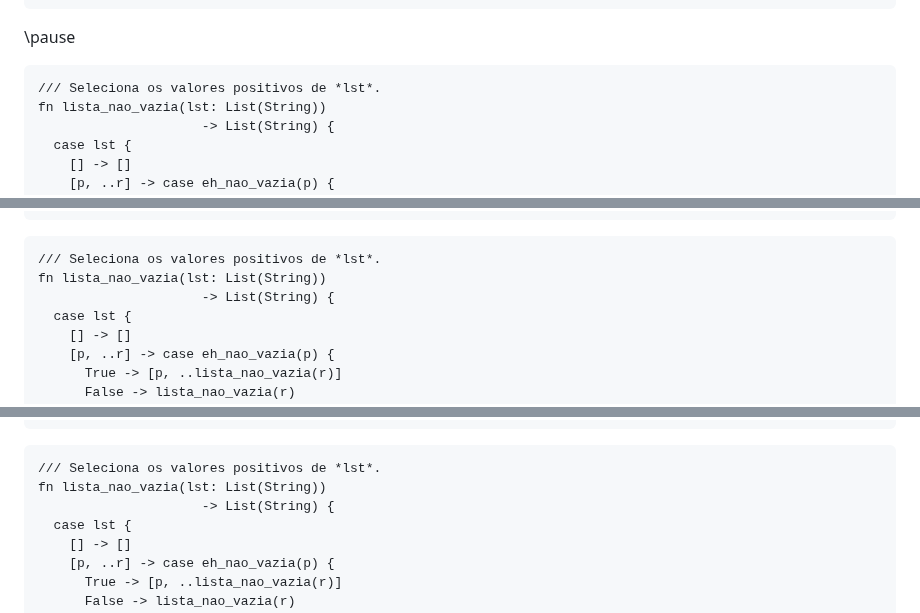
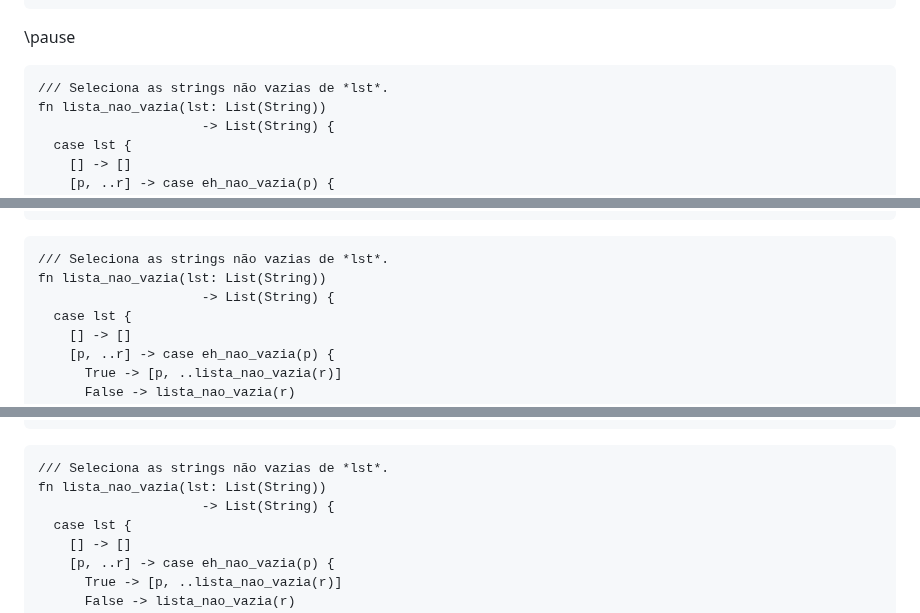
Before and after one commit to malbarbo/na-progfun, a Markdown page: 08-funcoes-como-valores/notas-de-aula.md, 3 parts joined by grey strips. GitHub-like rendering.

````diff
--- a/08-funcoes-como-valores/notas-de-aula.md
+++ b/08-funcoes-como-valores/notas-de-aula.md
@@ -867,7 +870,7 @@ check.eq(lista_pares([3, 2, 7]), [2])
 \pause
 
 ```gleam
-/// Seleciona os valores positivos de *lst*.
+/// Seleciona as strings não vazias de *lst*.
 fn lista_nao_vazia(lst: List(String))
                      -> List(String) {
   case lst {
@@ -927,7 +930,7 @@ check.eq(lista_pares([3, 2, 7]), [2])
 ```
 
 ```gleam
-/// Seleciona os valores positivos de *lst*.
+/// Seleciona as strings não vazias de *lst*.
 fn lista_nao_vazia(lst: List(String))
                      -> List(String) {
   case lst {
@@ -989,7 +992,7 @@ check.eq(lista_pares([3, 2, 7]), [2])
 ```
 
 ```gleam
-/// Seleciona os valores positivos de *lst*.
+/// Seleciona as strings não vazias de *lst*.
 fn lista_nao_vazia(lst: List(String))
                      -> List(String) {
   case lst {
````
Also changed, not shown: other parts of 08-funcoes-como-valores/notas-de-aula.md (+17 -7 lines).
